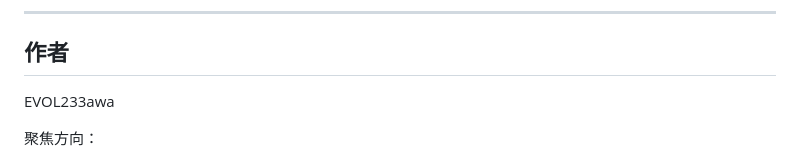
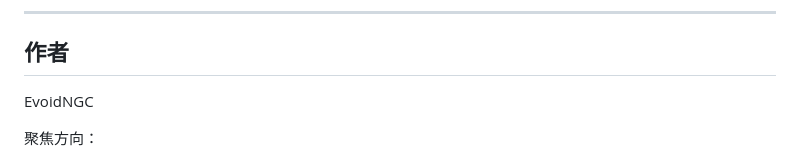
Before and after one commit to EVOL233awa/AI-powered-New-Energy-Vehicle-Diagnostic-Assistant, a Markdown page: README.md, the part around the change. Rendered like a GitHub page.

```diff
--- a/README.md
+++ b/README.md
@@ -222,7 +222,7 @@ https://evol233awa.github.io/AI-powered-New-Energy-Vehicle-Diagnostic-Assistant/
 
 ## 作者
 
-EVOL233awa
+EvoidNGC
 
 聚焦方向：
 
```
